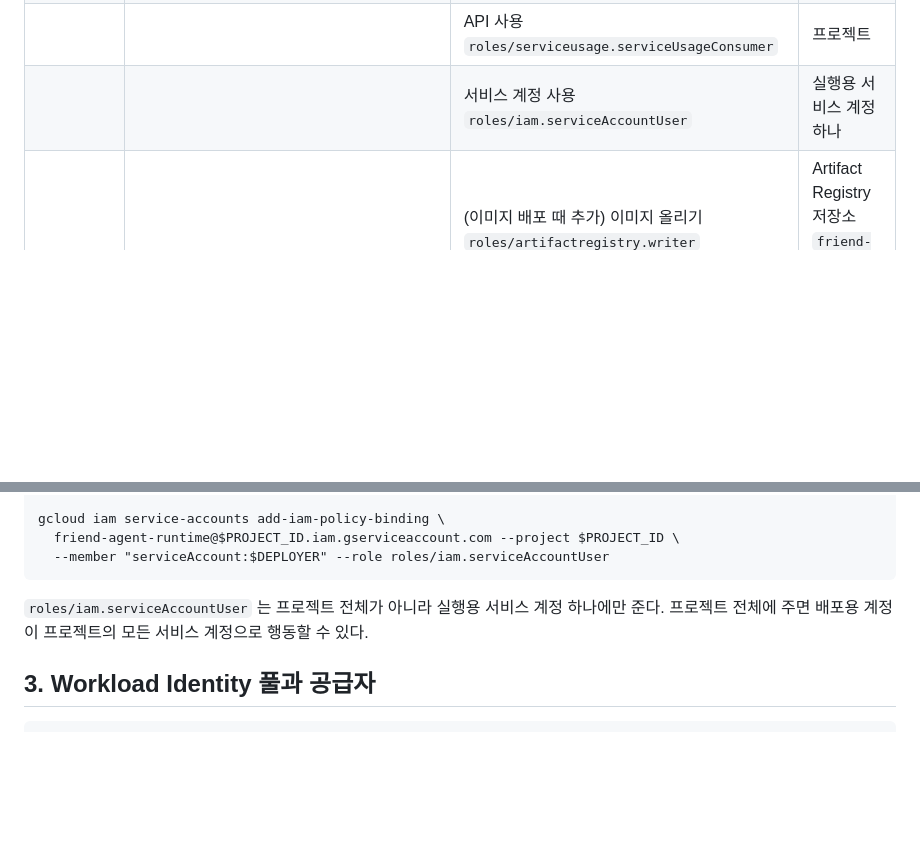
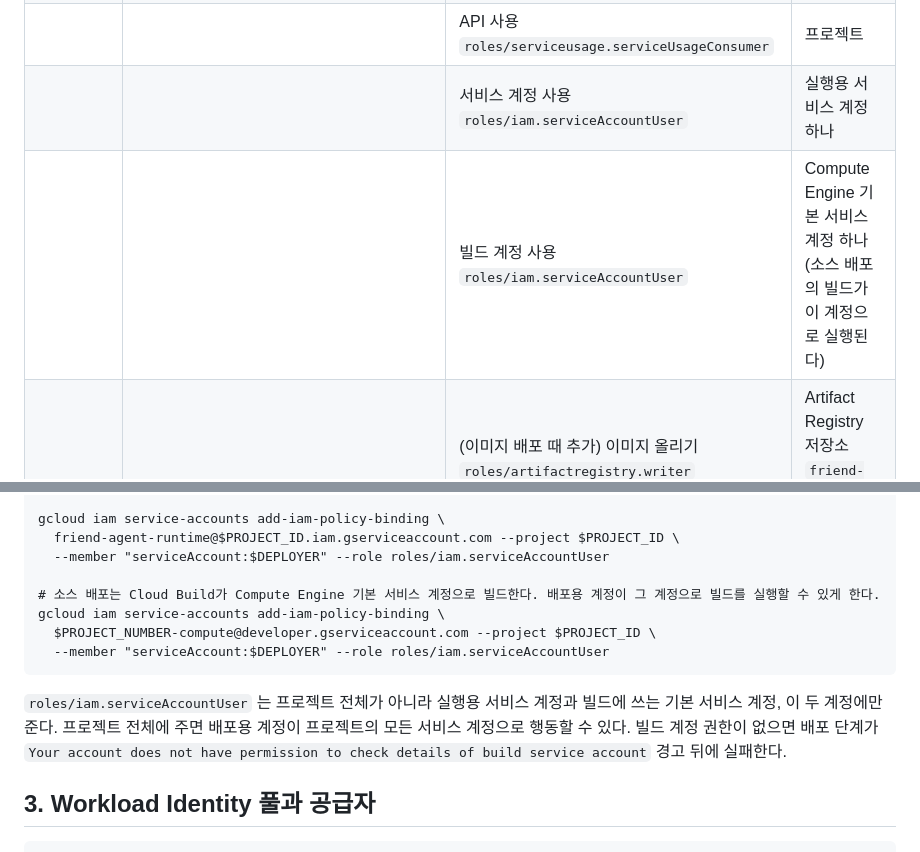
Before and after one commit to 88chacha/friend-agent-template, a Markdown page: docs/wif-setup.md, 2 parts joined by grey strips. Rendered like a GitHub page; blank space fills up the shorter version.

Commit message:
WIF 설정: 배포용 계정에 빌드 서비스 계정 사용 권한 추가
소스 배포의 빌드가 Compute Engine 기본 서비스 계정으로 실행되어,
배포용 계정에 그 계정의 serviceAccountUser 가 없으면 배포가 실패한다.

Co-Authored-By: Claude Opus 5.5 <noreply@anthropic.com>

````diff
--- a/docs/wif-setup.md
+++ b/docs/wif-setup.md
@@ -15,6 +15,7 @@ GitHub Actions가 서비스 계정 키 파일 없이 Google Cloud에 배포하
 | 배포용 서비스 계정 | `github-deployer` | 소스 배포 `roles/run.sourceDeveloper` | 프로젝트 |
 | | | API 사용 `roles/serviceusage.serviceUsageConsumer` | 프로젝트 |
 | | | 서비스 계정 사용 `roles/iam.serviceAccountUser` | 실행용 서비스 계정 하나 |
+| | | 빌드 계정 사용 `roles/iam.serviceAccountUser` | Compute Engine 기본 서비스 계정 하나 (소스 배포의 빌드가 이 계정으로 실행된다) |
 | | | (이미지 배포 때 추가) 이미지 올리기 `roles/artifactregistry.writer` | Artifact Registry 저장소 `friend-agent` 하나 |
 | Workload Identity 풀 | `github` | | |
 | 풀의 공급자 | `friend-agent-repo` | 내 저장소에서 온 요청만 받는 조건 | |
@@ -60,9 +61,14 @@ gcloud projects add-iam-policy-binding $PROJECT_ID \
 gcloud iam service-accounts add-iam-policy-binding \
   friend-agent-runtime@$PROJECT_ID.iam.gserviceaccount.com --project $PROJECT_ID \
   --member "serviceAccount:$DEPLOYER" --role roles/iam.serviceAccountUser
+
+# 소스 배포는 Cloud Build가 Compute Engine 기본 서비스 계정으로 빌드한다. 배포용 계정이 그 계정으로 빌드를 실행할 수 있게 한다.
+gcloud iam service-accounts add-iam-policy-binding \
+  $PROJECT_NUMBER-compute@developer.gserviceaccount.com --project $PROJECT_ID \
+  --member "serviceAccount:$DEPLOYER" --role roles/iam.serviceAccountUser
 ```
 
-`roles/iam.serviceAccountUser` 는 프로젝트 전체가 아니라 실행용 서비스 계정 하나에만 준다. 프로젝트 전체에 주면 배포용 계정이 프로젝트의 모든 서비스 계정으로 행동할 수 있다.
+`roles/iam.serviceAccountUser` 는 프로젝트 전체가 아니라 실행용 서비스 계정과 빌드에 쓰는 기본 서비스 계정, 이 두 계정에만 준다. 프로젝트 전체에 주면 배포용 계정이 프로젝트의 모든 서비스 계정으로 행동할 수 있다. 빌드 계정 권한이 없으면 배포 단계가 `Your account does not have permission to check details of build service account` 경고 뒤에 실패한다.
 
 ## 3. Workload Identity 풀과 공급자
 
````
